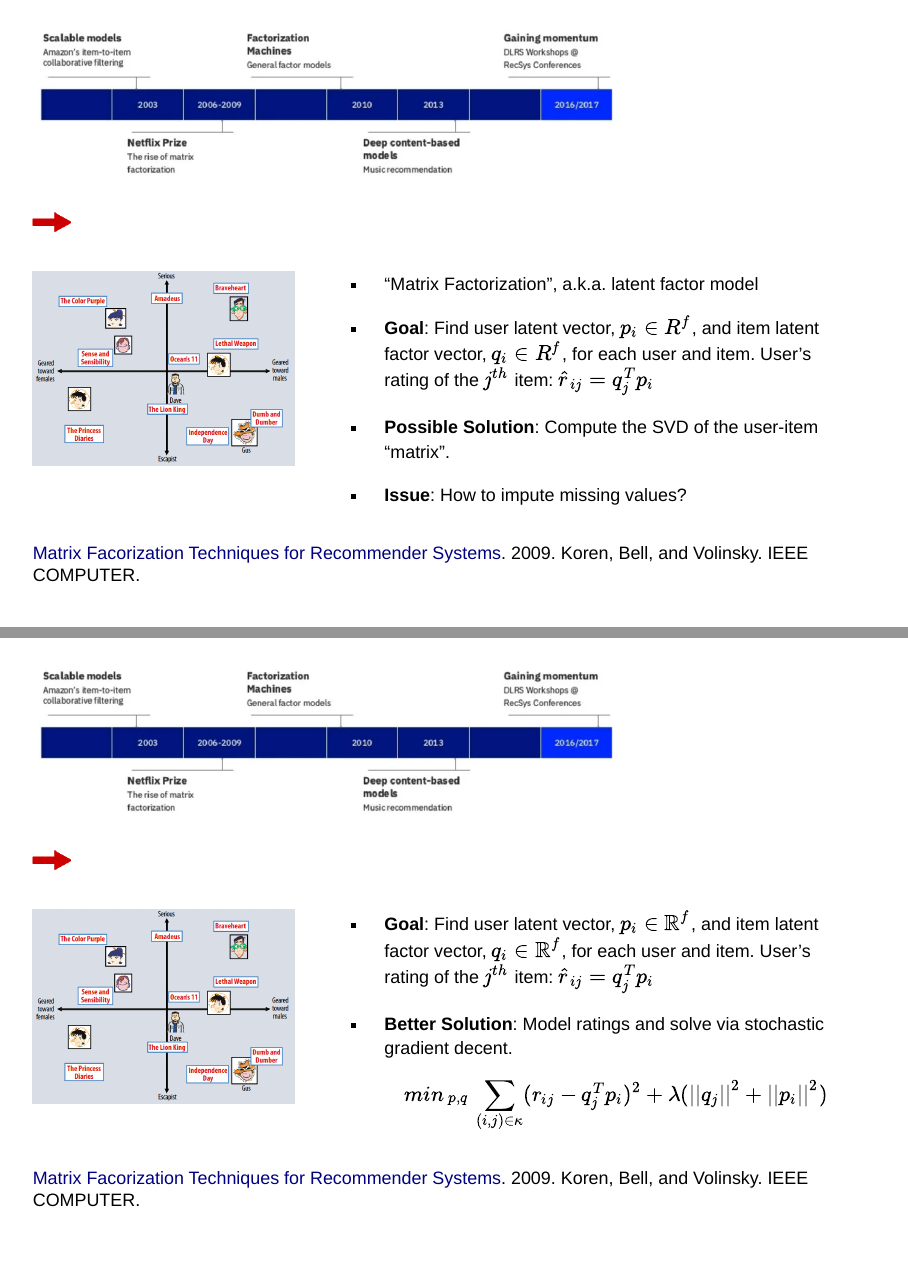
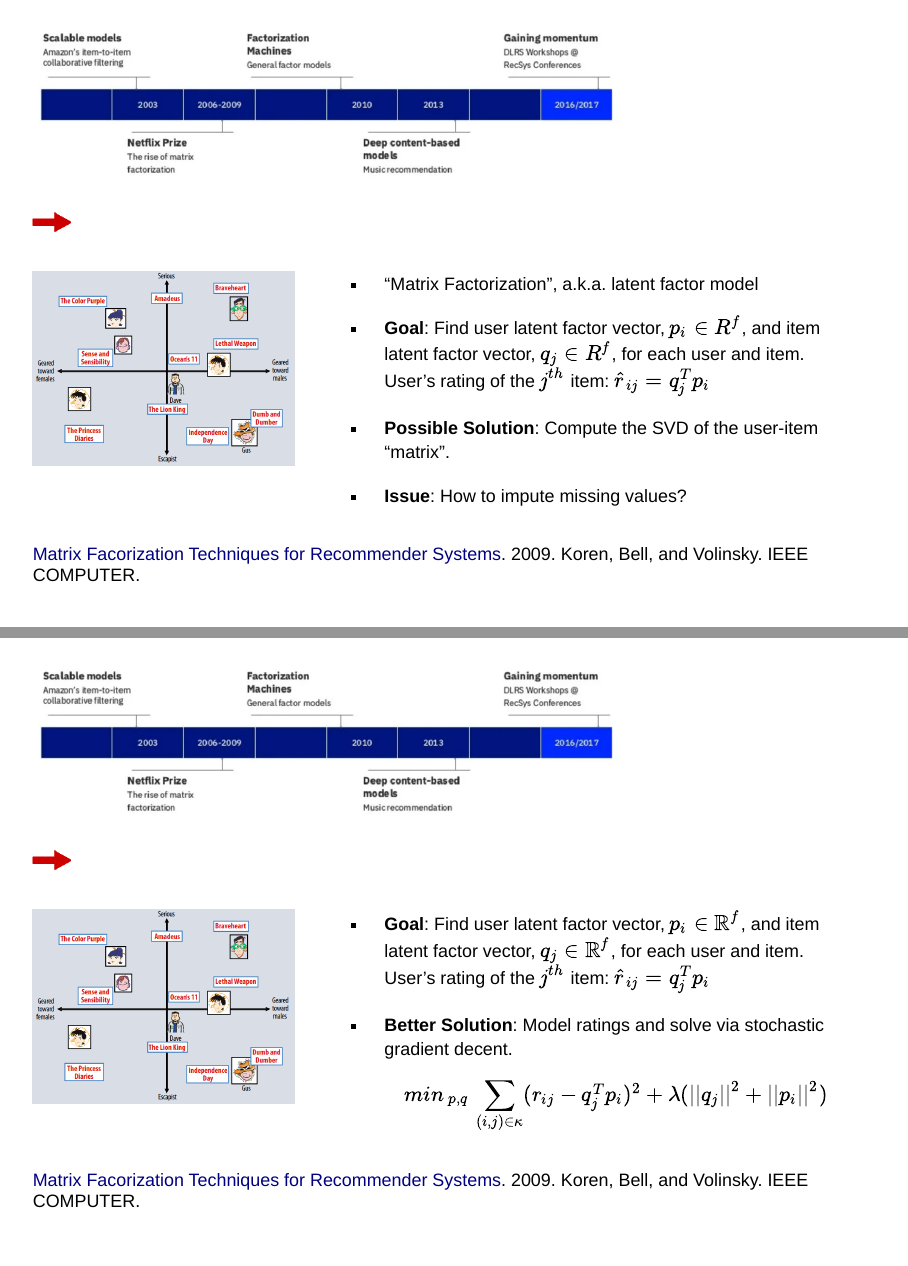
Before and after one commit to AmandaRP/recsys-tutorial-2022, a Quarto document (recsys-presentation.qmd): pages 13 and 15 of 56 before the commit and pages 14 and 16 of 57 after it, joined at a grey line. Rendered offline with R 4.5, knitr and Pandoc in place of Quarto, with nearby package versions; drawn as Slidy slides in place of the format the file asks for.

Commit message:
Updates to slides

```diff
--- a/recsys-presentation.qmd
+++ b/recsys-presentation.qmd
@@ -143,8 +147,8 @@ Examples:
 
 - "Matrix Factorization", a.k.a. latent factor model
 
-- **Goal**: Find user latent vector, $p_i \in R^f$, and item latent factor vector,
-$q_i \in R^f$, for each user and item. User's rating of the $j^{th}$ item:
+- **Goal**: Find user latent factor vector, $p_i \in R^f$, and item latent factor vector,
+$q_j \in R^f$, for each user and item. User's rating of the $j^{th}$ item:
 $\hat{r}_{ij} = q_j^T p_i$
 
 - **Possible Solution**: Compute the SVD of the user-item "matrix".
@@ -184,8 +188,8 @@ $\hat{r}_{ij} = q_j^T p_i$
 
 <font size="5px">
 
-- **Goal**: Find user latent vector, $p_i \in \mathbb{R}^f$, and item latent factor vector,
-$q_i \in \mathbb{R}^f$, for each user and item. User's rating of the $j^{th}$ item:
+- **Goal**: Find user latent factor vector, $p_i \in \mathbb{R}^f$, and item latent factor vector,
+$q_j \in \mathbb{R}^f$, for each user and item. User's rating of the $j^{th}$ item:
 $\hat{r}_{ij} = q_j^T p_i$
 
 
```
Also changed, not shown: recsys-presentation.html, recsys-presentation.qmd (4 more changed lines).
